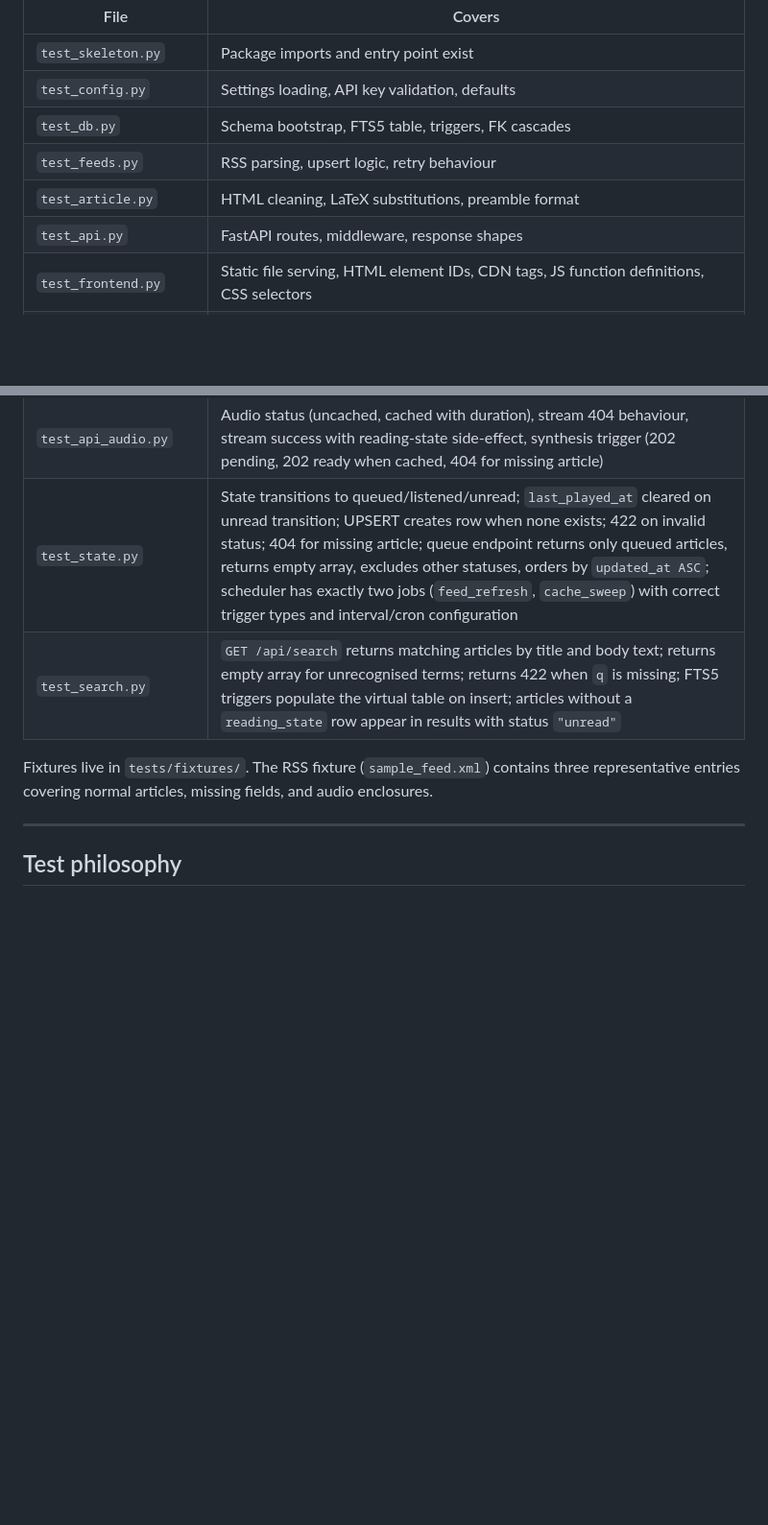
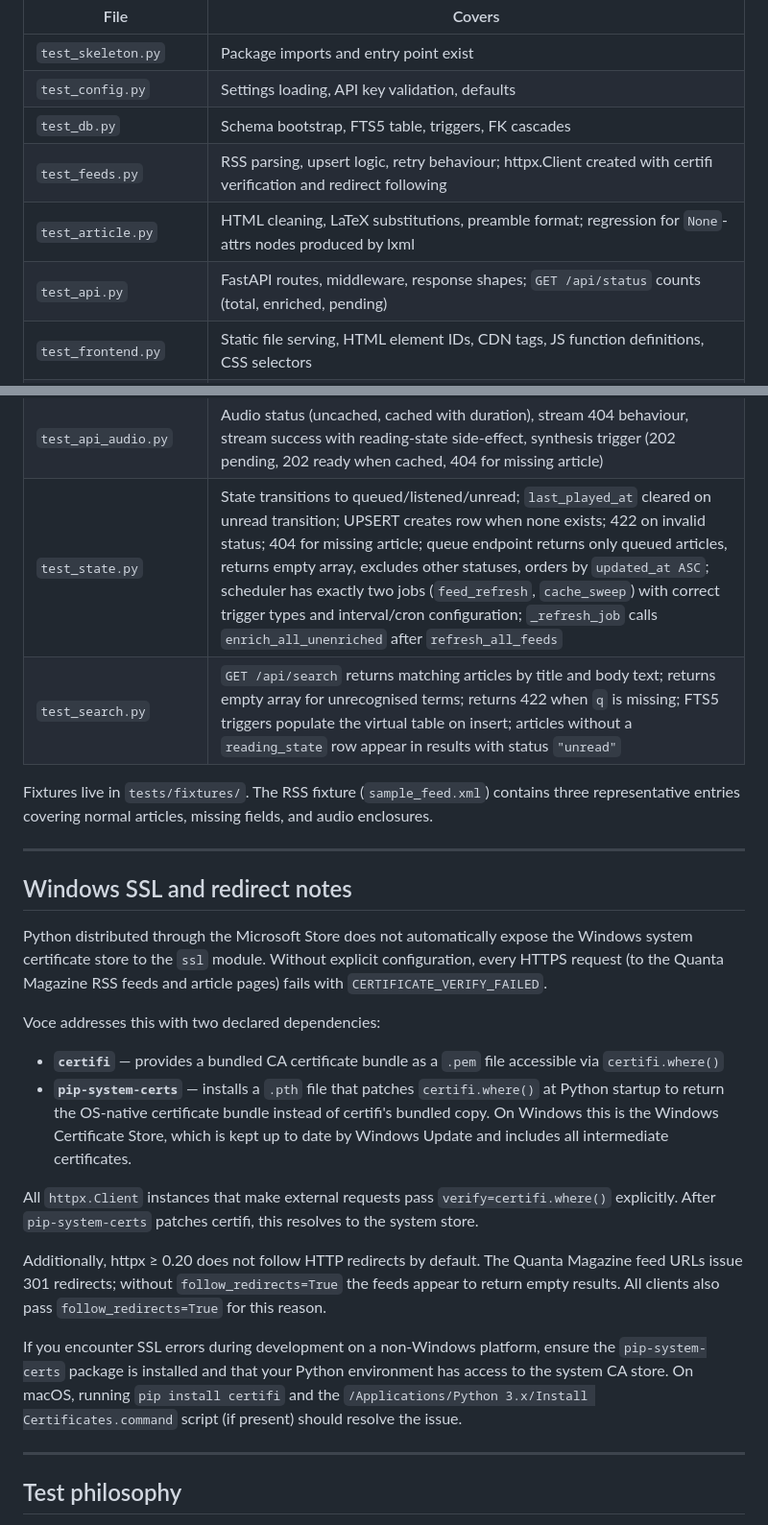
Before and after one commit to AruneemB/voce, a Markdown page: docs/DEVELOPMENT.md, 2 parts joined by grey strips. Shown at 96% size. Rendered like a GitHub page; blank space fills up the shorter version.

Commit message:
docs(components,dev): update feeds/article docs and add Windows SSL notes
COMPONENTS.md — feeds.py section:
  Document that the httpx.Client is constructed with certifi.where() and
  follow_redirects=True, and explain why both are necessary.

COMPONENTS.md — article.py section:
  Document the None-attrs guard in clean_html_for_tts (lxml can produce
  nodes with attrs=None; the guard skips them rather than crashing).
  Document enrich_all_unenriched as the batch entry point and note the
  three call sites that drive it.

DEVELOPMENT.md — test file table:
  Update coverage descriptions for test_feeds.py, test_article.py,
  test_api.py, and test_state.py to reflect the new test cases added
  in this branch.

DEVELOPMENT.md — new Windows SSL section:
  Explain the CERTIFICATE_VERIFY_FAILED problem on Windows Python from
  the Microsoft Store, and document the certifi + pip-system-certs
  solution used throughout the codebase.  Include a note for macOS
  developers who may encounter the same class of issue.

```diff
--- a/docs/DEVELOPMENT.md
+++ b/docs/DEVELOPMENT.md
@@ -33,17 +33,34 @@ The test suite is in `tests/`. Tests are organised by module:
 | `test_skeleton.py` | Package imports and entry point exist |
 | `test_config.py` | Settings loading, API key validation, defaults |
 | `test_db.py` | Schema bootstrap, FTS5 table, triggers, FK cascades |
-| `test_feeds.py` | RSS parsing, upsert logic, retry behaviour |
-| `test_article.py` | HTML cleaning, LaTeX substitutions, preamble format |
-| `test_api.py` | FastAPI routes, middleware, response shapes |
+| `test_feeds.py` | RSS parsing, upsert logic, retry behaviour; httpx.Client created with certifi verification and redirect following |
+| `test_article.py` | HTML cleaning, LaTeX substitutions, preamble format; regression for `None`-attrs nodes produced by lxml |
+| `test_api.py` | FastAPI routes, middleware, response shapes; `GET /api/status` counts (total, enriched, pending) |
 | `test_frontend.py` | Static file serving, HTML element IDs, CDN tags, JS function definitions, CSS selectors |
 | `test_tts_chunking.py` | `chunk_text` (sentence/space/hard-split boundaries, `! `/ `? ` markers, last-boundary selection, empty-chunk filtering), `synthesize_chunk` (bytes-joining, error wrapping), `get_audio_duration` (mutagen delegation), `synthesize_article` (cache hit, stale-file recovery, 50 k-char cost guard, `TTSSynthesisError` propagation) |
 | `test_cache.py` | `sweep_expired_cache` (single and batch expiry, settings-default TTL, missing-file tolerance, same-day boundary), `get_cache_stats` (empty, single-entry, multi-entry, post-sweep state) |
 | `test_api_audio.py` | Audio status (uncached, cached with duration), stream 404 behaviour, stream success with reading-state side-effect, synthesis trigger (202 pending, 202 ready when cached, 404 for missing article) |
-| `test_state.py` | State transitions to queued/listened/unread; `last_played_at` cleared on unread transition; UPSERT creates row when none exists; 422 on invalid status; 404 for missing article; queue endpoint returns only queued articles, returns empty array, excludes other statuses, orders by `updated_at ASC`; scheduler has exactly two jobs (`feed_refresh`, `cache_sweep`) with correct trigger types and interval/cron configuration |
+| `test_state.py` | State transitions to queued/listened/unread; `last_played_at` cleared on unread transition; UPSERT creates row when none exists; 422 on invalid status; 404 for missing article; queue endpoint returns only queued articles, returns empty array, excludes other statuses, orders by `updated_at ASC`; scheduler has exactly two jobs (`feed_refresh`, `cache_sweep`) with correct trigger types and interval/cron configuration; `_refresh_job` calls `enrich_all_unenriched` after `refresh_all_feeds` |
 | `test_search.py` | `GET /api/search` returns matching articles by title and body text; returns empty array for unrecognised terms; returns 422 when `q` is missing; FTS5 triggers populate the virtual table on insert; articles without a `reading_state` row appear in results with status `"unread"` |
 
 Fixtures live in `tests/fixtures/`. The RSS fixture (`sample_feed.xml`) contains three representative entries covering normal articles, missing fields, and audio enclosures.
+
+---
+
+## Windows SSL and redirect notes
+
+Python distributed through the Microsoft Store does not automatically expose the Windows system certificate store to the `ssl` module. Without explicit configuration, every HTTPS request (to the Quanta Magazine RSS feeds and article pages) fails with `CERTIFICATE_VERIFY_FAILED`.
+
+Voce addresses this with two declared dependencies:
+
+- **`certifi`** — provides a bundled CA certificate bundle as a `.pem` file accessible via `certifi.where()`
+- **`pip-system-certs`** — installs a `.pth` file that patches `certifi.where()` at Python startup to return the OS-native certificate bundle instead of certifi's bundled copy. On Windows this is the Windows Certificate Store, which is kept up to date by Windows Update and includes all intermediate certificates.
+
+All `httpx.Client` instances that make external requests pass `verify=certifi.where()` explicitly. After `pip-system-certs` patches certifi, this resolves to the system store.
+
+Additionally, httpx ≥ 0.20 does not follow HTTP redirects by default. The Quanta Magazine feed URLs issue 301 redirects; without `follow_redirects=True` the feeds appear to return empty results. All clients also pass `follow_redirects=True` for this reason.
+
+If you encounter SSL errors during development on a non-Windows platform, ensure the `pip-system-certs` package is installed and that your Python environment has access to the system CA store. On macOS, running `pip install certifi` and the `/Applications/Python 3.x/Install Certificates.command` script (if present) should resolve the issue.
 
 ---
 
```
Also changed, not shown: docs/COMPONENTS.md (+6 -0 lines).
